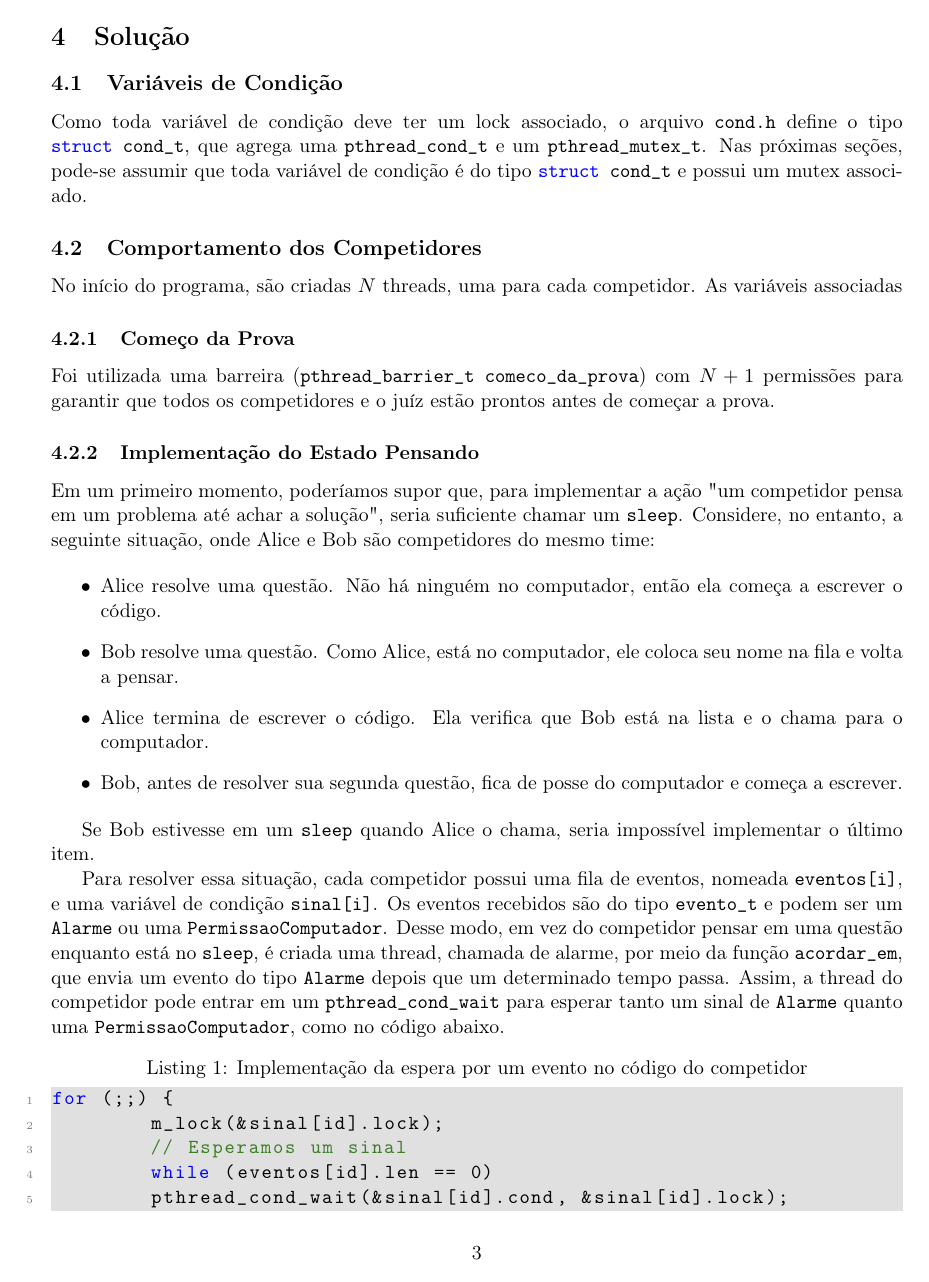
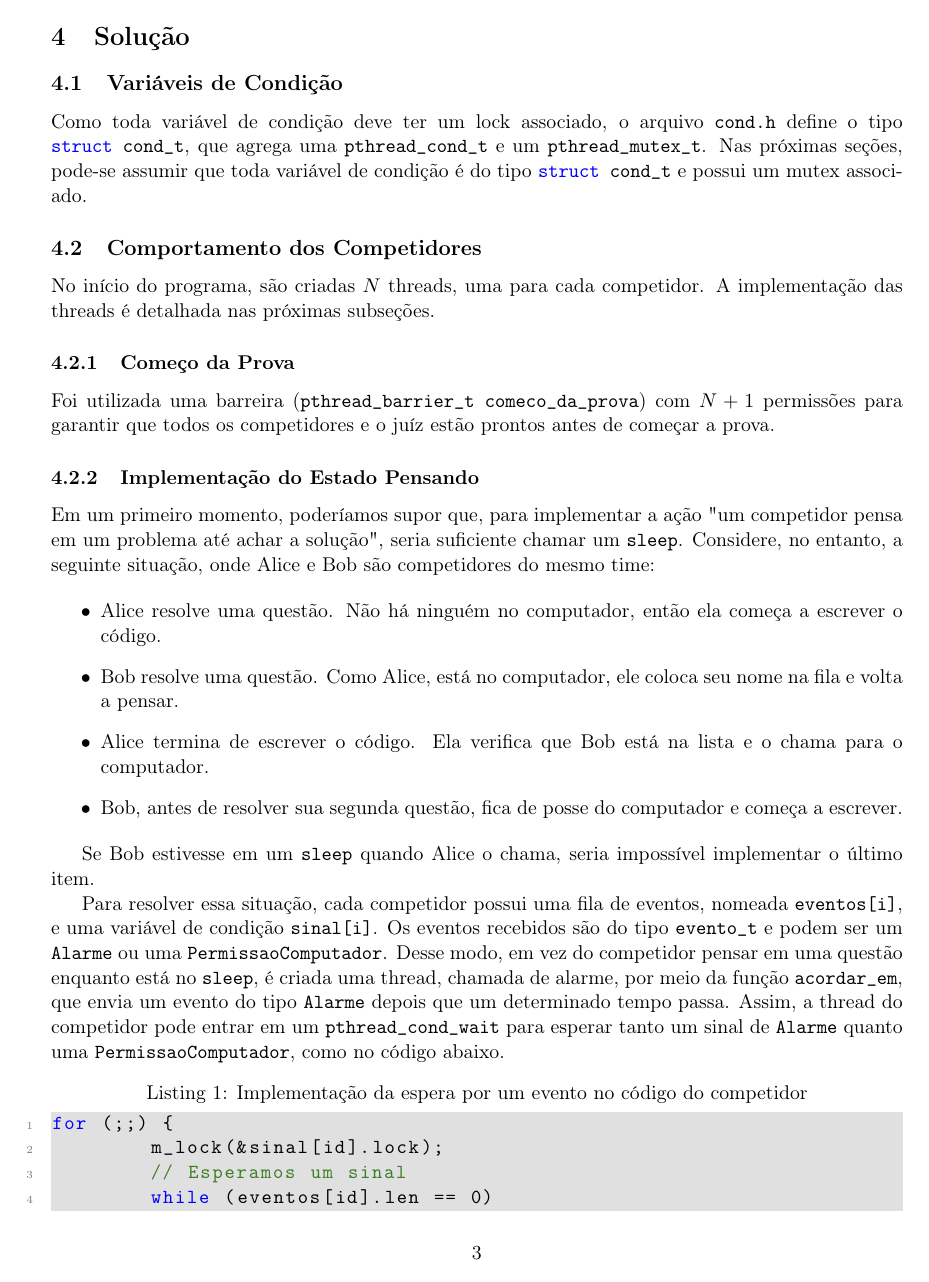
Before and after one commit to LeoRiether/ProgConcorrenteMaratona, a LaTeX document (relatorio/main.tex): page 3 of 5. Compiled offline with pdfLaTeX.

```diff
--- a/relatorio/main.tex
+++ b/relatorio/main.tex
@@ -59,6 +59,9 @@
 \Large{ Trabalho Final }}
 \author{ Leonardo Alves Riether \\ 190032413 }
 \date{\today}
+\date{\parbox{\linewidth}{\centering%
+  \today\endgraf\bigskip
+  \url{https://github.com/LeoRiether/ProgConcorrenteMaratona}}}
 
 \begin{document}
 \maketitle
@@ -131,7 +134,8 @@
 mutex associado.
 
 \subsection{Comportamento dos Competidores}
-No início do programa, são criadas $N$ threads, uma para cada competidor. As variáveis associadas
+No início do programa, são criadas $N$ threads, uma para cada competidor. A implementação das threads é
+detalhada nas próximas subseções.
 
 \subsubsection{Começo da Prova}
 Foi utilizada uma barreira (\code{pthread_barrier_t comeco_da_prova}) com $N + 1$ permissões para garantir que todos os competidores e o juíz
```
